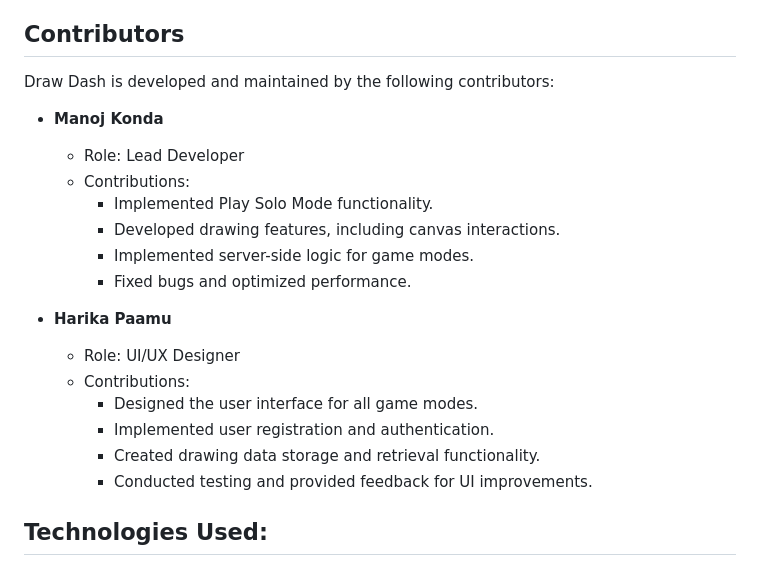
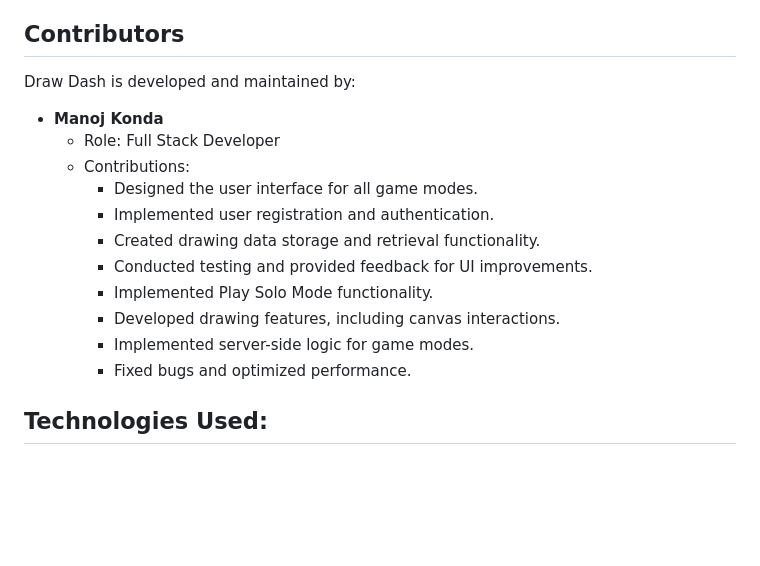
Before and after one commit to manojKonda01/drawdash, a Markdown page: Readme.md, the part around the change. Drawn GitHub-style; blank space fills up the shorter version.

```diff
--- a/Readme.md
+++ b/Readme.md
@@ -73,23 +73,19 @@ To install and run Draw Dash locally, follow these steps:
 
 ## Contributors
 
-Draw Dash is developed and maintained by the following contributors:
+Draw Dash is developed and maintained by:
 
 - **Manoj Konda**
-  - Role: Lead Developer
-  - Contributions:
-    - Implemented Play Solo Mode functionality.
-    - Developed drawing features, including canvas interactions.
-    - Implemented server-side logic for game modes.
-    - Fixed bugs and optimized performance.
-
-- **Harika Paamu**
-  - Role: UI/UX Designer
+  - Role: Full Stack Developer
   - Contributions:
     - Designed the user interface for all game modes.
     - Implemented user registration and authentication.
     - Created drawing data storage and retrieval functionality.
     - Conducted testing and provided feedback for UI improvements.
+    - Implemented Play Solo Mode functionality.
+    - Developed drawing features, including canvas interactions.
+    - Implemented server-side logic for game modes.
+    - Fixed bugs and optimized performance.
 
 ## Technologies Used:
 
```
